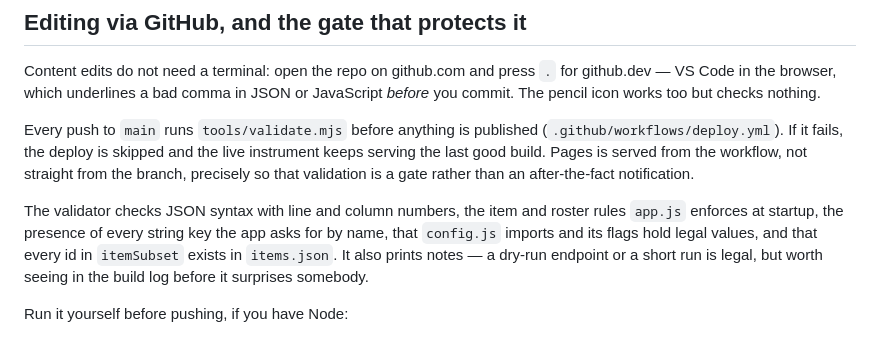
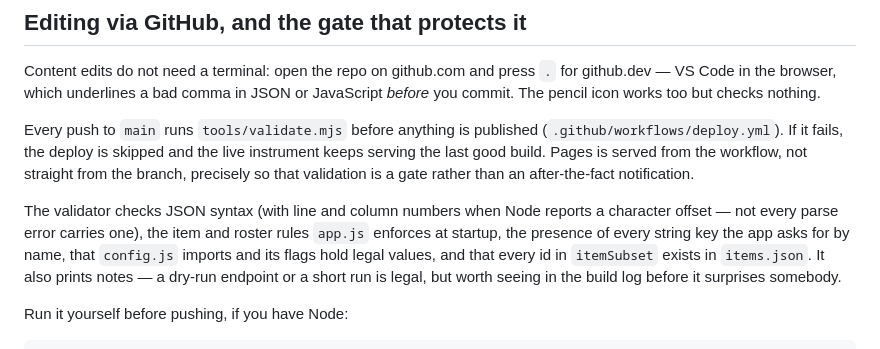
Before and after one commit to matuskurian/behavioural-instrument, a Markdown page: README.md, the part around the change. Rendered like a GitHub page.

Commit message:
Do not overstate the validator's line-number reporting
Co-Authored-By: Claude Opus 5 <noreply@anthropic.com>

```diff
--- a/README.md
+++ b/README.md
@@ -152,7 +152,8 @@ live instrument keeps serving the last good build. Pages is served from the
 workflow, not straight from the branch, precisely so that validation is a gate
 rather than an after-the-fact notification.
 
-The validator checks JSON syntax with line and column numbers, the item and
+The validator checks JSON syntax (with line and column numbers when Node
+reports a character offset — not every parse error carries one), the item and
 roster rules `app.js` enforces at startup, the presence of every string key
 the app asks for by name, that `config.js` imports and its flags hold legal
 values, and that every id in `itemSubset` exists in `items.json`. It also
```
